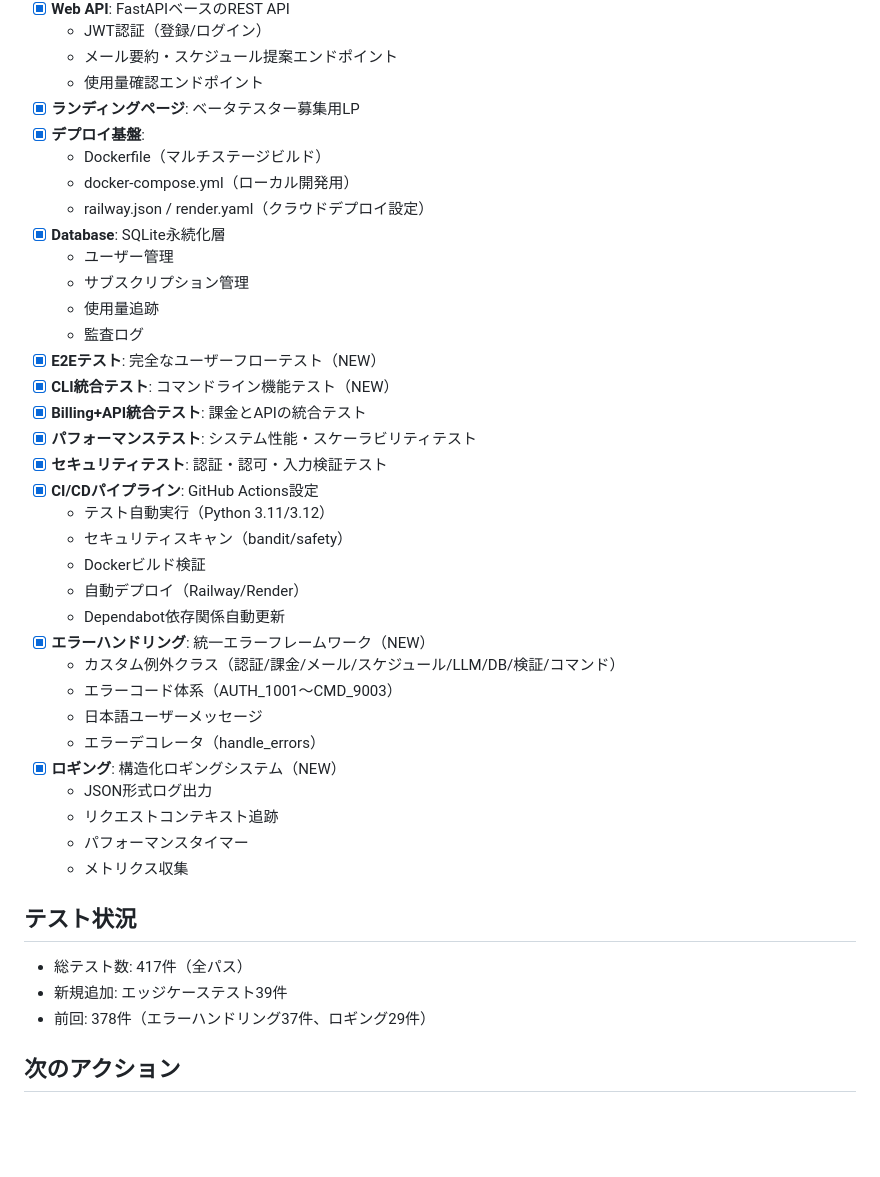
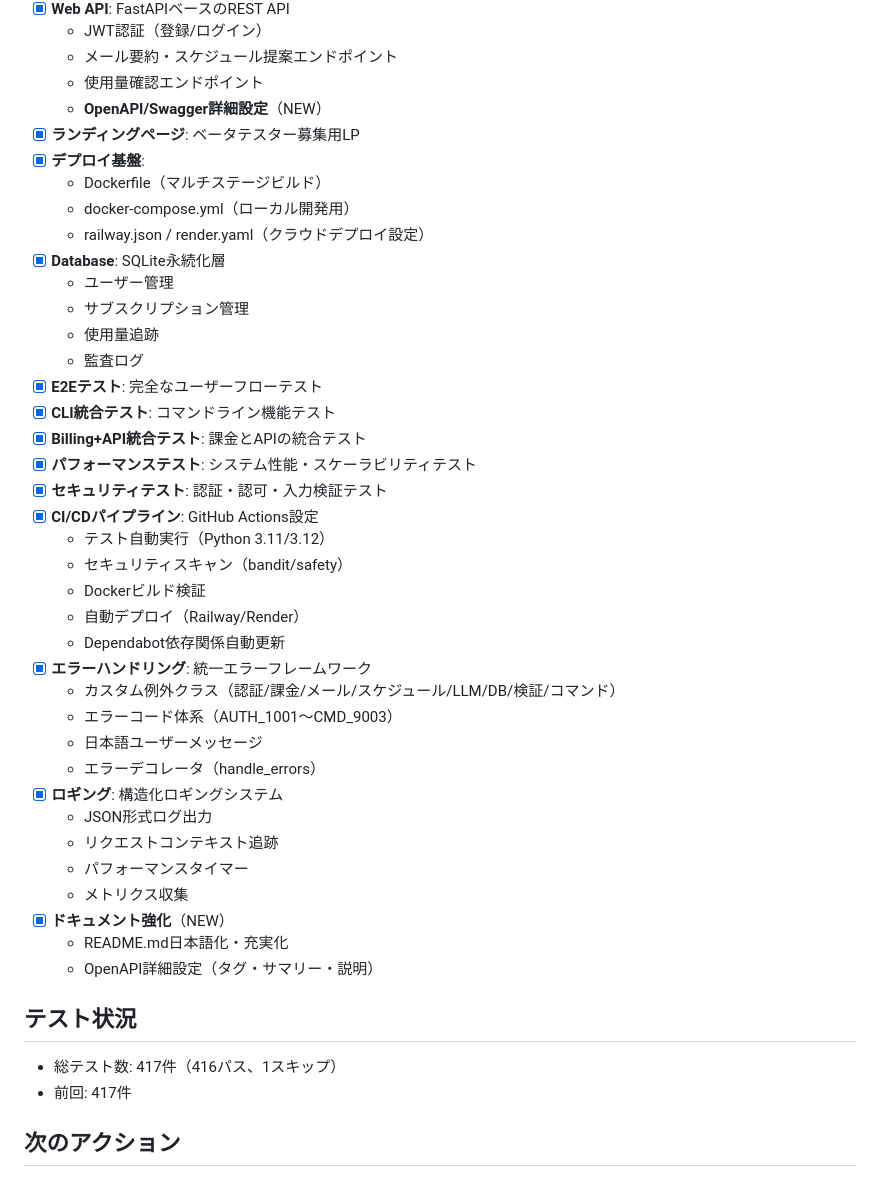
Before and after one commit to masuda-hikari/TaskMasterAI, a Markdown page: STATUS.md, the part around one of its changes. Drawn GitHub-style; blank space fills up the shorter version.

```diff
--- a/STATUS.md
+++ b/STATUS.md
@@ -27,6 +27,7 @@
   - JWT認証（登録/ログイン）
   - メール要約・スケジュール提案エンドポイント
   - 使用量確認エンドポイント
+  - **OpenAPI/Swagger詳細設定**（NEW）
 - [x] **ランディングページ**: ベータテスター募集用LP
 - [x] **デプロイ基盤**:
   - Dockerfile（マルチステージビルド）
@@ -37,8 +38,8 @@
   - サブスクリプション管理
   - 使用量追跡
   - 監査ログ
-- [x] **E2Eテスト**: 完全なユーザーフローテスト（NEW）
-- [x] **CLI統合テスト**: コマンドライン機能テスト（NEW）
+- [x] **E2Eテスト**: 完全なユーザーフローテスト
+- [x] **CLI統合テスト**: コマンドライン機能テスト
 - [x] **Billing+API統合テスト**: 課金とAPIの統合テスト
 - [x] **パフォーマンステスト**: システム性能・スケーラビリティテスト
 - [x] **セキュリティテスト**: 認証・認可・入力検証テスト
@@ -48,21 +49,23 @@
   - Dockerビルド検証
   - 自動デプロイ（Railway/Render）
   - Dependabot依存関係自動更新
-- [x] **エラーハンドリング**: 統一エラーフレームワーク（NEW）
+- [x] **エラーハンドリング**: 統一エラーフレームワーク
   - カスタム例外クラス（認証/課金/メール/スケジュール/LLM/DB/検証/コマンド）
   - エラーコード体系（AUTH_1001〜CMD_9003）
   - 日本語ユーザーメッセージ
   - エラーデコレータ（handle_errors）
-- [x] **ロギング**: 構造化ロギングシステム（NEW）
+- [x] **ロギング**: 構造化ロギングシステム
   - JSON形式ログ出力
   - リクエストコンテキスト追跡
   - パフォーマンスタイマー
   - メトリクス収集
+- [x] **ドキュメント強化**（NEW）
+  - README.md日本語化・充実化
+  - OpenAPI詳細設定（タグ・サマリー・説明）
 
 ## テスト状況
-- 総テスト数: 417件（全パス）
-- 新規追加: エッジケーステスト39件
-- 前回: 378件（エラーハンドリング37件、ロギング29件）
+- 総テスト数: 417件（416パス、1スキップ）
+- 前回: 417件
 
 ## 次のアクション
 1. **優先度1（ブロッカー）**: 外部API認証情報取得
```
Also changed, not shown: other parts of STATUS.md (+11 -20 lines).
